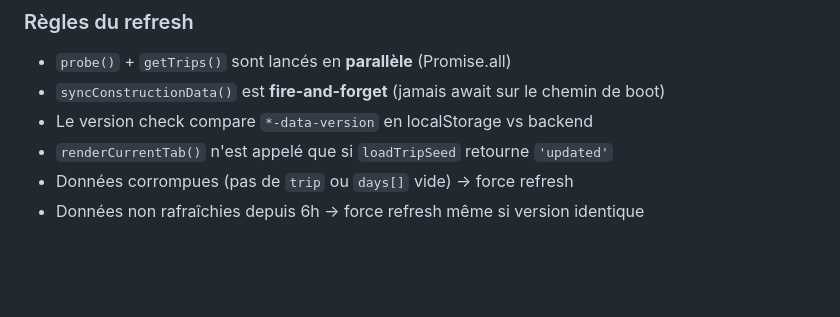
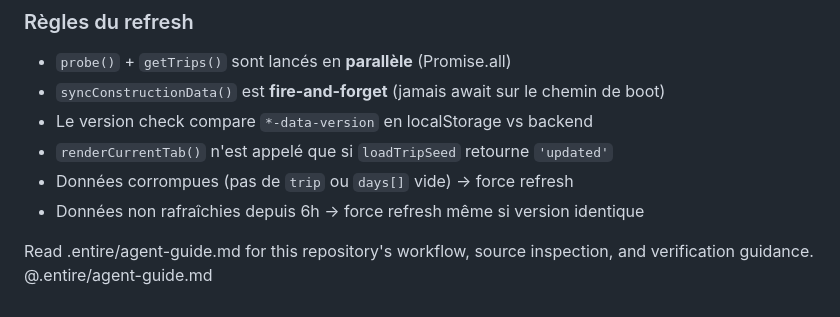
Before and after one commit to rjullien/tripkit-frontend, a Markdown page: AGENTS.md, the part around the change. Drawn GitHub-style; blank space fills up the shorter version.

Commit message:
chore(entire): init Entire — guide agent + bloc managé AGENTS.md/CLAUDE.md

```diff
--- a/AGENTS.md
+++ b/AGENTS.md
@@ -95,3 +95,8 @@ Le boot de l'app suit ce pattern (ne pas casser) :
 - `renderCurrentTab()` n'est appelé que si `loadTripSeed` retourne `'updated'`
 - Données corrompues (pas de `trip` ou `days[]` vide) → force refresh
 - Données non rafraîchies depuis 6h → force refresh même si version identique
+
+<!-- entire-agent:begin -->
+Read .entire/agent-guide.md for this repository's workflow, source inspection, and verification guidance.
+@.entire/agent-guide.md
+<!-- entire-agent:end -->
```
Also changed, not shown: .entire/agent-guide.md (added, +99 -0 lines), CLAUDE.md (added, +4 -0 lines).
